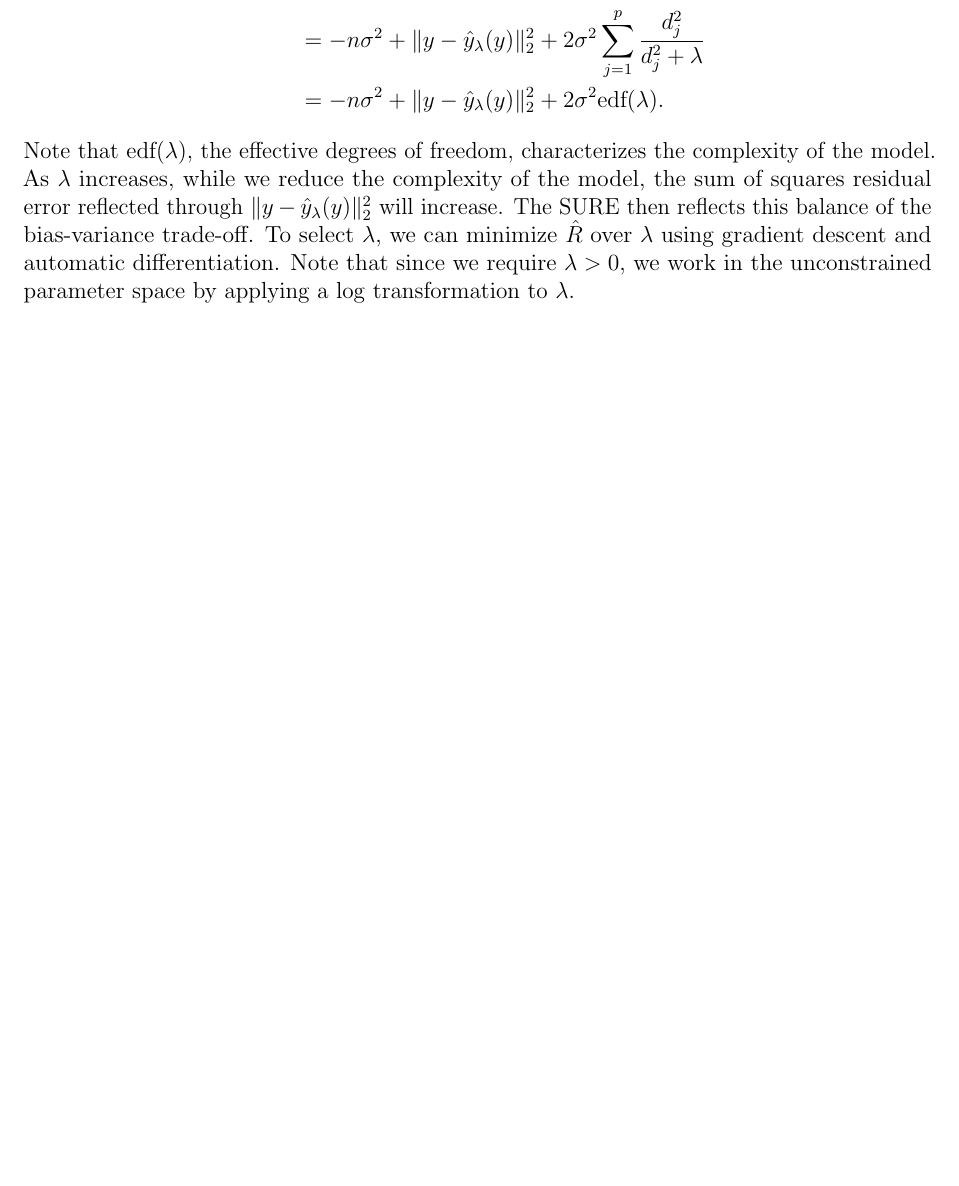
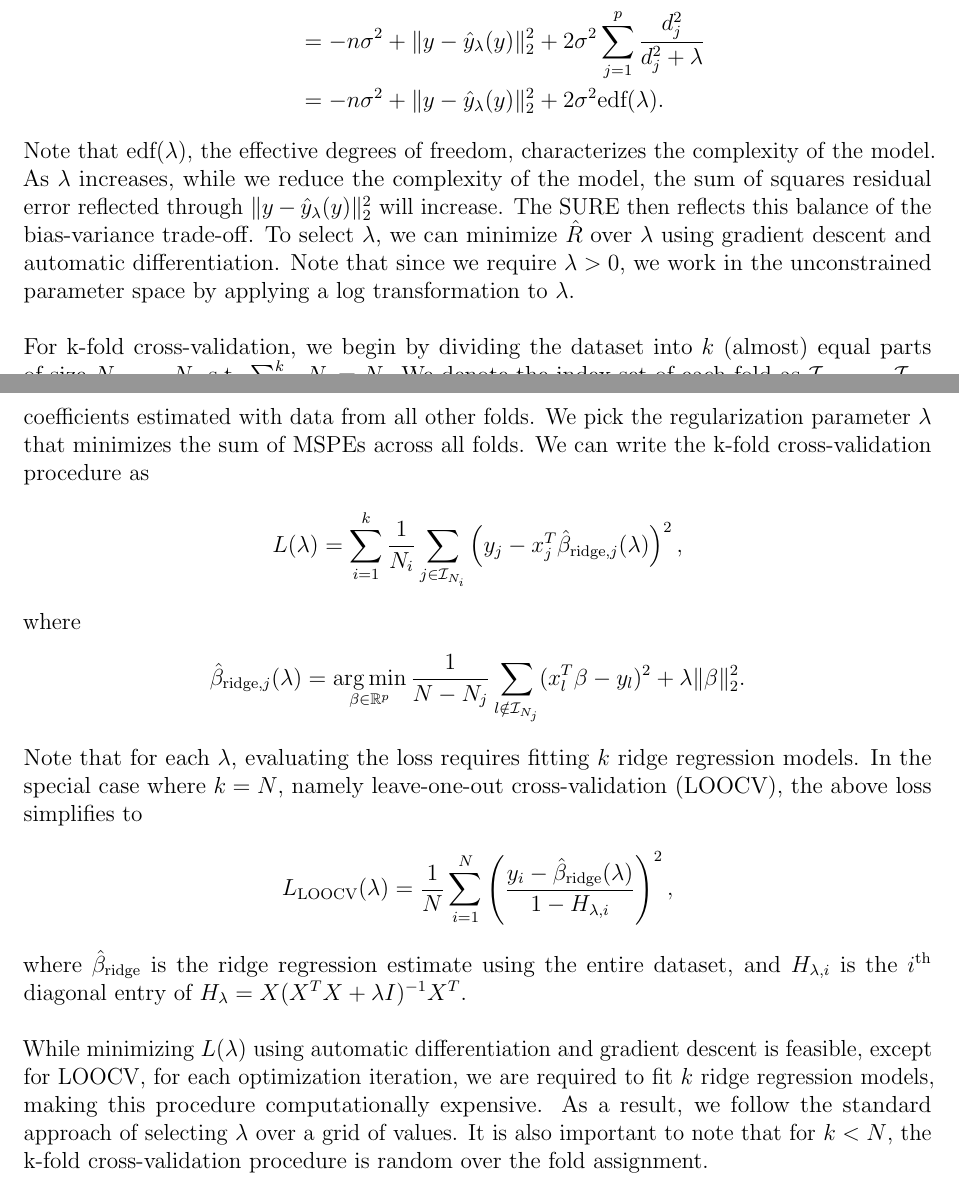
Before and after one commit to NaitongChen/QP-1, a LaTeX document (report/main.tex, which reads report/sections/project-report.tex): part of page 9 of 11 before the commit and two parts of pages 9 and 10 of 12 after it, the two joined at a grey line, cut so that both start at the same text, the shorter picture padded with empty space. The pictures show the PDF file report/main.pdf that the author committed with the source.

Commit message:
formulated sure and kfold cv for ridge

```diff
--- a/report/sections/project-report.tex
+++ b/report/sections/project-report.tex
@@ -7,7 +7,7 @@
 In this section, we compare the model selection procedure for ridge regression (i.e. selecting the regularization parameter) using SURE as the objective against those based on k-fold cross-validation. We also include ordinary least squares (OLS) in our comparison as a baseline, representing the case of no regularization. The Python code used to run the experiments and generate the figures can be found at \url{https://github.com/NaitongChen/QP-1}.
 
 $ $\newline
-We begin by formulating both the SURE and k-fold cross-validation model selection procedures. Recall in our setting of a linear regression problem, we have $y\sim\distNorm\left( X\beta, \sigma^2I \right)$, where $X\in\reals^{n\times p}$, $y\in\reals^n$, $\sigma>0$. We know that for $\lambda>0$, the ridge estimate of the regression coefficients take on the form
+We begin by formulating both the SURE and k-fold cross-validation model selection procedures. Recall in our setting of a linear regression problem, we have $y\sim\distNorm\left( X\beta, \sigma^2I \right)$, where $X\in\reals^{n\times p}$, $y\in\reals^n$, $\sigma>0$. Also recall that we assume the data are centred and so an intercept term is not needed. We know that for $\lambda>0$, the ridge estimate of the regression coefficients take on the form
 \[
 \hat{\beta}_{\text{ridge}} = \left( X^TX + \lambda I \right)^{-1}X^Ty,
 \]
@@ -27,6 +27,23 @@ where the last term is obtained through the singular value decomposition $X = UD
 \]
 Note that $\text{edf}(\lambda)$, the effective degrees of freedom, characterizes the complexity of the model. As $\lambda$ increases, while we reduce the complexity of the model, the sum of squares residual error reflected through $\| y - \hy_\lambda(y) \|_2^2$ will increase. The SURE then reflects this balance of the bias-variance trade-off. To select $\lambda$, we can minimize $\hat{R}$ over $\lambda$ using gradient descent and automatic differentiation. Note that since we require $\lambda>0$, we work in the unconstrained parameter space by applying a $\log$ transformation to $\lambda$.
 
+$ $\newline
+For k-fold cross-validation, we begin by dividing the dataset into $k$ (almost) equal parts of size $N_1,\dots, N_k$ s.t. $\sum_{i=1}^k N_i = N$. We denote the index set of each fold as $\mcI_{N_1}, \dots, \mcI_{N_k}$. Given each fold, we compute the mean square prediction error (MSPE) using the regression coefficients estimated with data from all other folds. We pick the regularization parameter $\lambda$ that minimizes the sum of MSPEs across all folds. We can write the k-fold cross-validation procedure as
+\[
+L(\lambda) = \sum_{i=1}^k \frac{1}{N_i} \sum_{j \in \mcI_{N_i}} \left(y_j - x_j^T\hbeta_{\text{ridge}, j}(\lambda)\right)^2,
+\]
+where
+\[
+\hbeta_{\text{ridge}, j}(\lambda) = \argmin_{\beta\in\reals^p} \frac{1}{N-N_j}\sum_{l\notin\mcI_{N_j}}(x_l^T\beta - y_l)^2 + \lambda \|\beta\|_2^2.
+\]
+Note that for each $\lambda$, evaluating the loss requires fitting $k$ ridge regression models. In the special case where $k=N$, namely leave-one-out cross-validation (LOOCV), the above loss simplifies to
+\[
+L_{\text{LOOCV}}(\lambda) = \frac{1}{N}\sum_{i=1}^N \left( \frac{y_i - \hbeta_{\text{ridge}}(\lambda)}{1 - H_{\lambda,i}} \right)^2,
+\]
+where $\hbeta_{\text{ridge}}$ is the ridge regression estimate using the entire dataset, and $H_{\lambda,i}$ is the $i^\text{th}$ diagonal entry of $H_\lambda = X(X^TX + \lambda I)^{-1}X^T$.
+
+$ $\newline
+While minimizing $L(\lambda)$ using automatic differentiation and gradient descent is feasible, except for LOOCV, for each optimization iteration, we are required to fit $k$ ridge regression models, making this procedure computationally expensive. As a result, we follow the standard approach of selecting $\lambda$ over a grid of values. It is also important to note that for $k<N$, the k-fold cross-validation procedure is random over the fold assignment.
 
 %\textbf{SURE with Ridge Regression:}
 %
```
Also changed, not shown: report/main.pdf.
